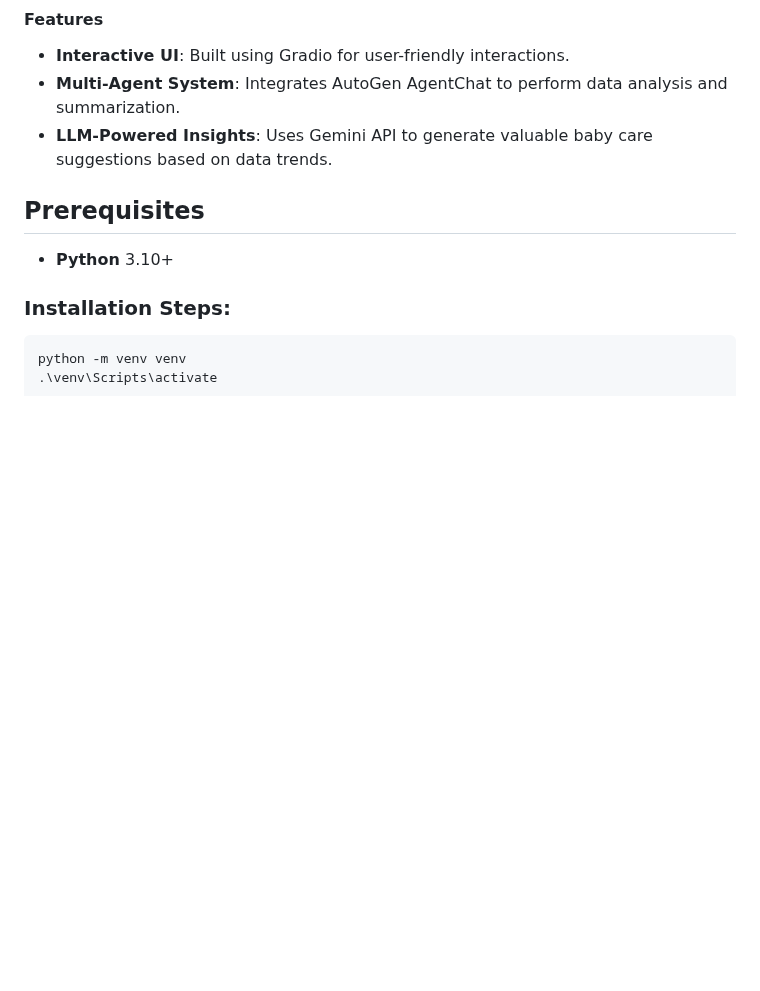
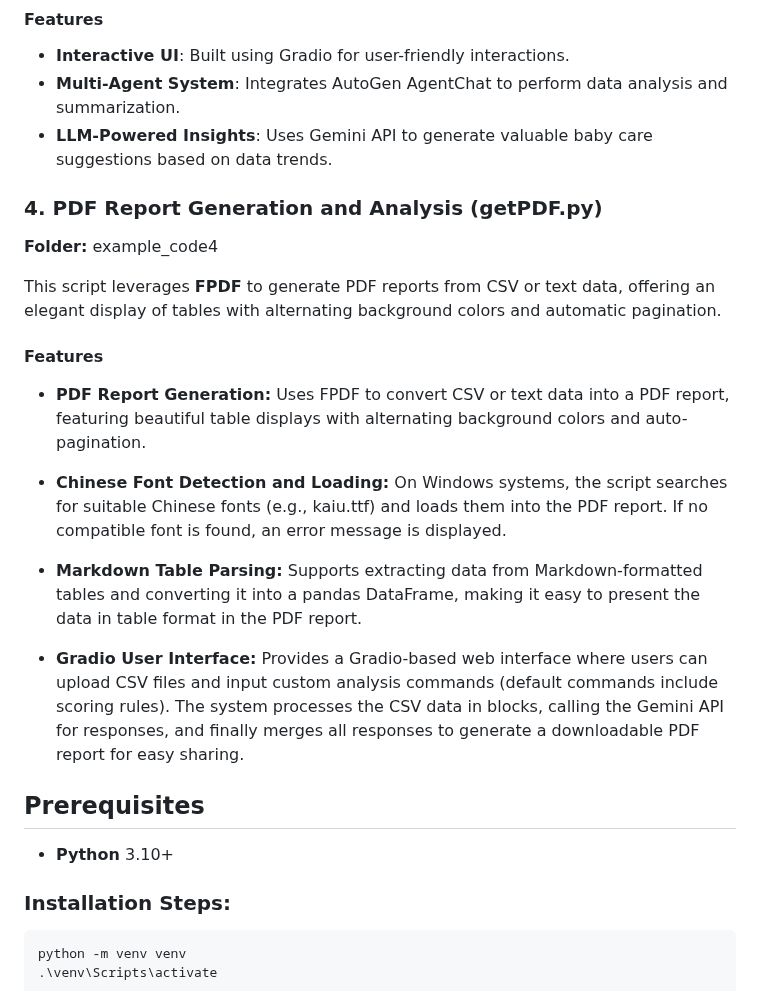
Before and after one commit to KyleHung7/data-structure, a Markdown page: README.md, the part around the change. Rendered like a GitHub page; blank space fills up the shorter version.

```diff
--- a/README.md
+++ b/README.md
@@ -60,6 +60,20 @@ This script utilizes **Gradio + Gemini API + AutoGen AgentChat** to create a **b
 - **Interactive UI**: Built using Gradio for user-friendly interactions.
 - **Multi-Agent System**: Integrates AutoGen AgentChat to perform data analysis and summarization.
 - **LLM-Powered Insights**: Uses Gemini API to generate valuable baby care suggestions based on data trends.
+
+### 4. PDF Report Generation and Analysis (getPDF.py)
+**Folder:** example_code4
+
+This script leverages **FPDF** to generate PDF reports from CSV or text data, offering an elegant display of tables with alternating background colors and automatic pagination.
+
+#### Features
+- **PDF Report Generation:** Uses FPDF to convert CSV or text data into a PDF report, featuring beautiful table displays with alternating background colors and auto-pagination.
+
+- **Chinese Font Detection and Loading:** On Windows systems, the script searches for suitable Chinese fonts (e.g., kaiu.ttf) and loads them into the PDF report. If no compatible font is found, an error message is displayed.
+
+- **Markdown Table Parsing:** Supports extracting data from Markdown-formatted tables and converting it into a pandas DataFrame, making it easy to present the data in table format in the PDF report.
+
+- **Gradio User Interface:** Provides a Gradio-based web interface where users can upload CSV files and input custom analysis commands (default commands include scoring rules). The system processes the CSV data in blocks, calling the Gemini API for responses, and finally merges all responses to generate a downloadable PDF report for easy sharing.
 
 
 ## Prerequisites
```
